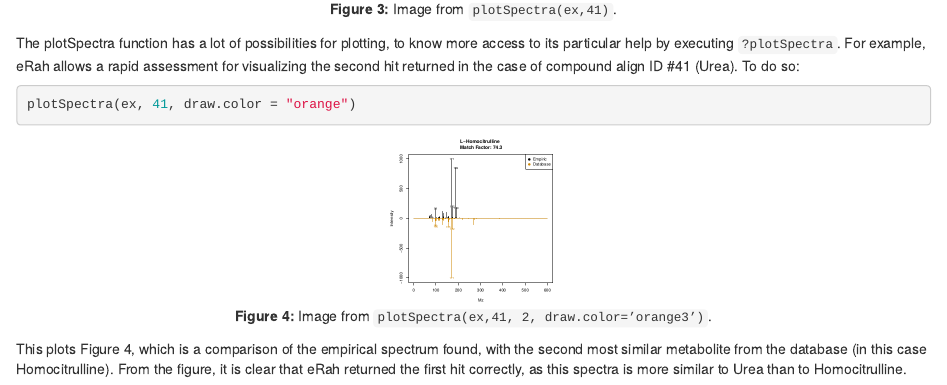
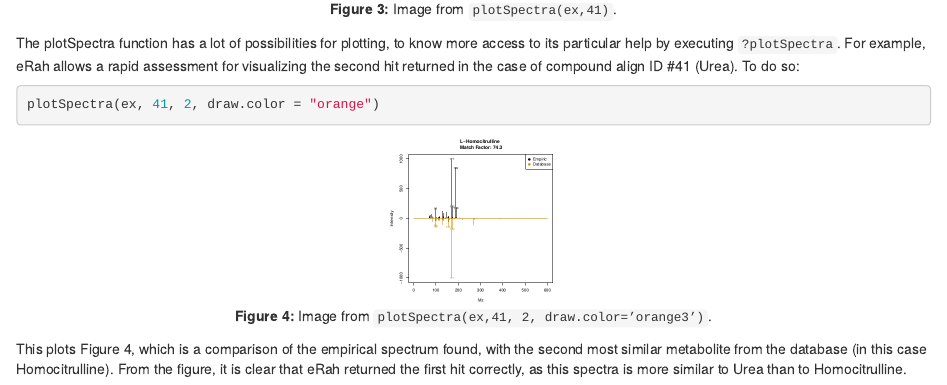
Before and after one commit to xdomingoal/erah-devel, an R Markdown document (vignettes/erah-manual.Rmd): the page in a window 1100 px wide, from 4160 px down. Rendered offline with R 4.5, knitr and Pandoc, with nearby package versions; drawn as R Markdown's standard HTML page in place of the format the file asks for.

Commit message:
fixed typo in vignette

````diff
--- a/vignettes/erah-manual.Rmd
+++ b/vignettes/erah-manual.Rmd
@@ -247,7 +247,7 @@ For example, eRah allows a rapid assessment for visualizing the second hit retur
 To do so:
 
 ```{r,eval=FALSE}
-plotSpectra(ex, 41, draw.color = "orange")
+plotSpectra(ex, 41, 2, draw.color = "orange")
 ```
 
 ```{r fig.cap='**Figure 4:** Image from `plotSpectra(ex,41, 2, draw.color=’orange3’)`.',echo=FALSE}
````
